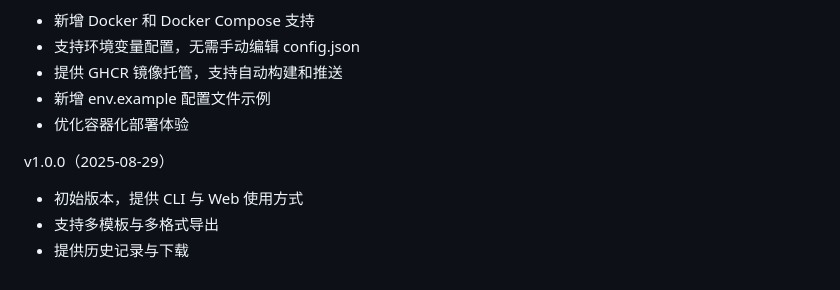
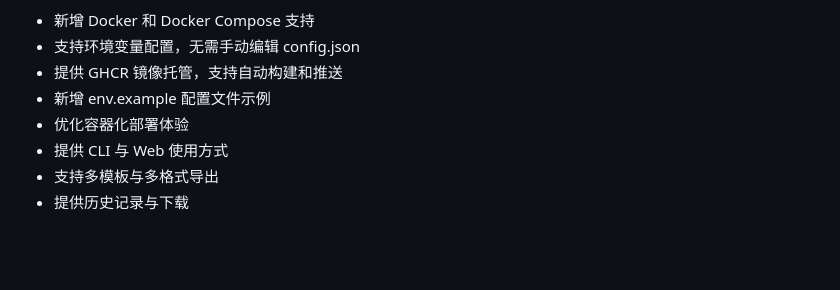
Before and after one commit to OldSuns/Anki-Card-Writing-Assistant, a Markdown page: README.md, the part around one of its changes. Rendered like a GitHub page; blank space fills up the shorter version.

```diff
--- a/README.md
+++ b/README.md
@@ -309,8 +309,6 @@ v1.1.0（2025-08-29）
 - 提供 GHCR 镜像托管，支持自动构建和推送
 - 新增 env.example 配置文件示例
 - 优化容器化部署体验
-
-v1.0.0（2025-08-29）
-- 初始版本，提供 CLI 与 Web 使用方式
+- 提供 CLI 与 Web 使用方式
 - 支持多模板与多格式导出
 - 提供历史记录与下载
```
Also changed, not shown: other parts of README.md (+1 -1 lines).
